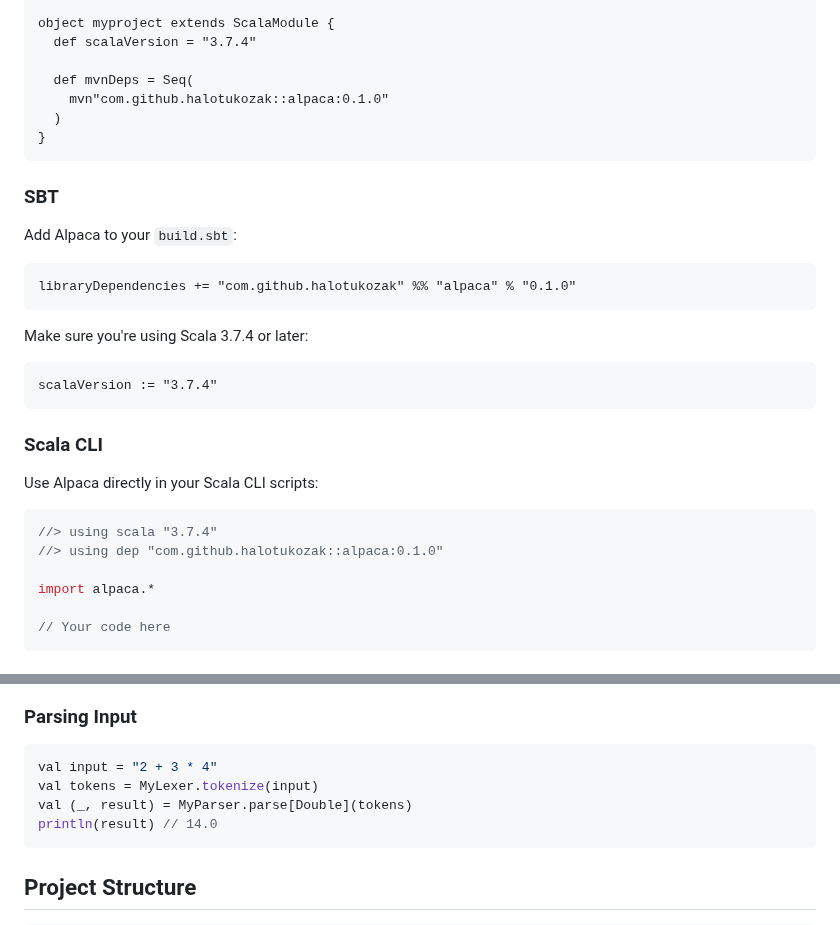
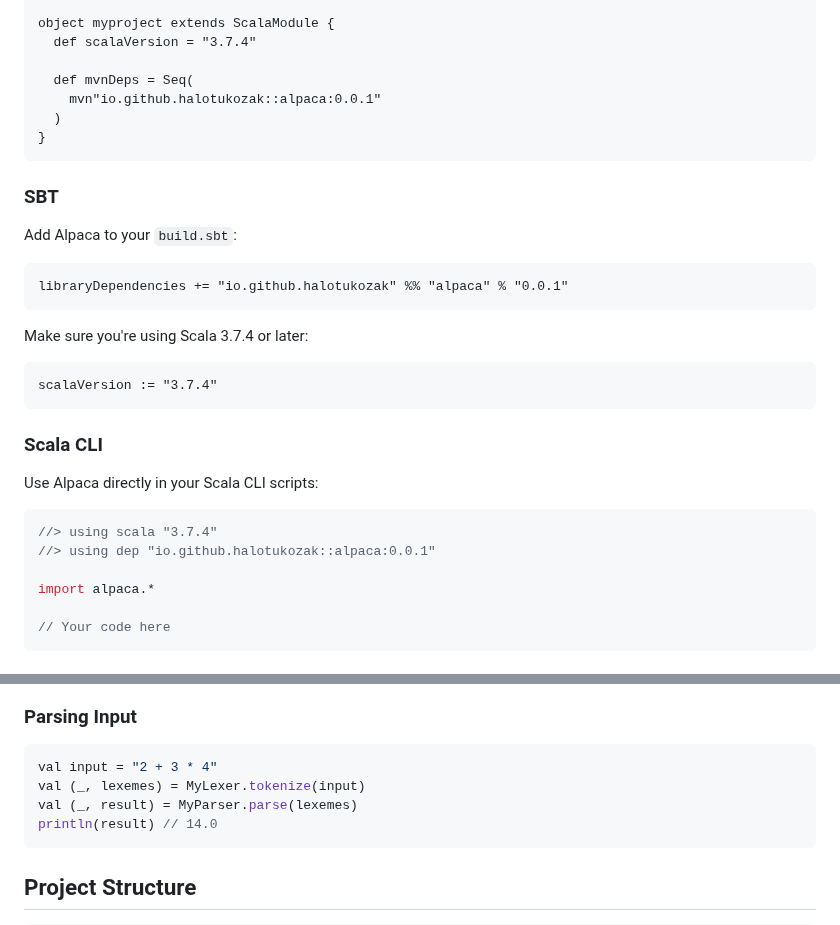
Before and after one commit to halotukozak/alpaca, a Markdown page: docs/_docs/getting-started.md, 2 parts joined by grey strips. GitHub-like rendering.

Commit message:
Update dependency to io.github.halotukozak::alpaca:0.0.1 and fix tokenize/parse examples
Co-authored-by: halotukozak <64359735+halotukozak@users.noreply.github.com>

````diff
--- a/docs/_docs/getting-started.md
+++ b/docs/_docs/getting-started.md
@@ -28,7 +28,7 @@ object myproject extends ScalaModule {
   def scalaVersion = "3.7.4"
 
   def mvnDeps = Seq(
-    mvn"com.github.halotukozak::alpaca:0.1.0"
+    mvn"io.github.halotukozak::alpaca:0.0.1"
   )
 }
 ```
@@ -38,7 +38,7 @@ object myproject extends ScalaModule {
 Add Alpaca to your `build.sbt`:
 
 ```sbt
-libraryDependencies += "com.github.halotukozak" %% "alpaca" % "0.1.0"
+libraryDependencies += "io.github.halotukozak" %% "alpaca" % "0.0.1"
 ```
 
 Make sure you're using Scala 3.7.4 or later:
@@ -53,7 +53,7 @@ Use Alpaca directly in your Scala CLI scripts:
 
 ```scala
 //> using scala "3.7.4"
-//> using dep "com.github.halotukozak::alpaca:0.1.0"
+//> using dep "io.github.halotukozak::alpaca:0.0.1"
 
 import alpaca.*
 
@@ -112,8 +112,8 @@ object MyParser extends Parser:
 
 ```scala sc-compile-with:MyLexer.scala,MyParser.scala
 val input = "2 + 3 * 4"
-val tokens = MyLexer.tokenize(input)
-val (_, result) = MyParser.parse[Double](tokens)
+val (_, lexemes) = MyLexer.tokenize(input)
+val (_, result) = MyParser.parse(lexemes)
 println(result) // 14.0
 ```
 
````
